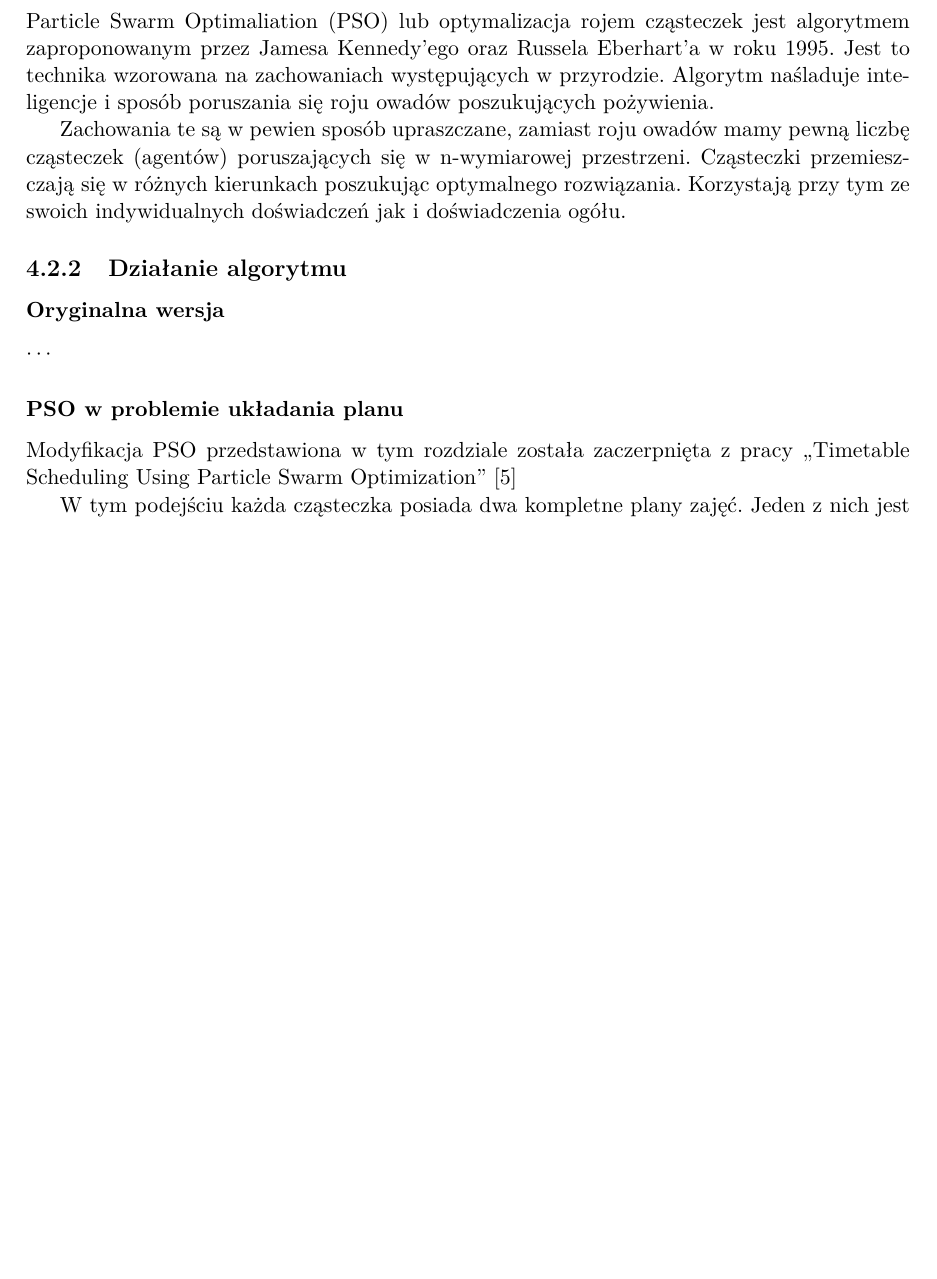
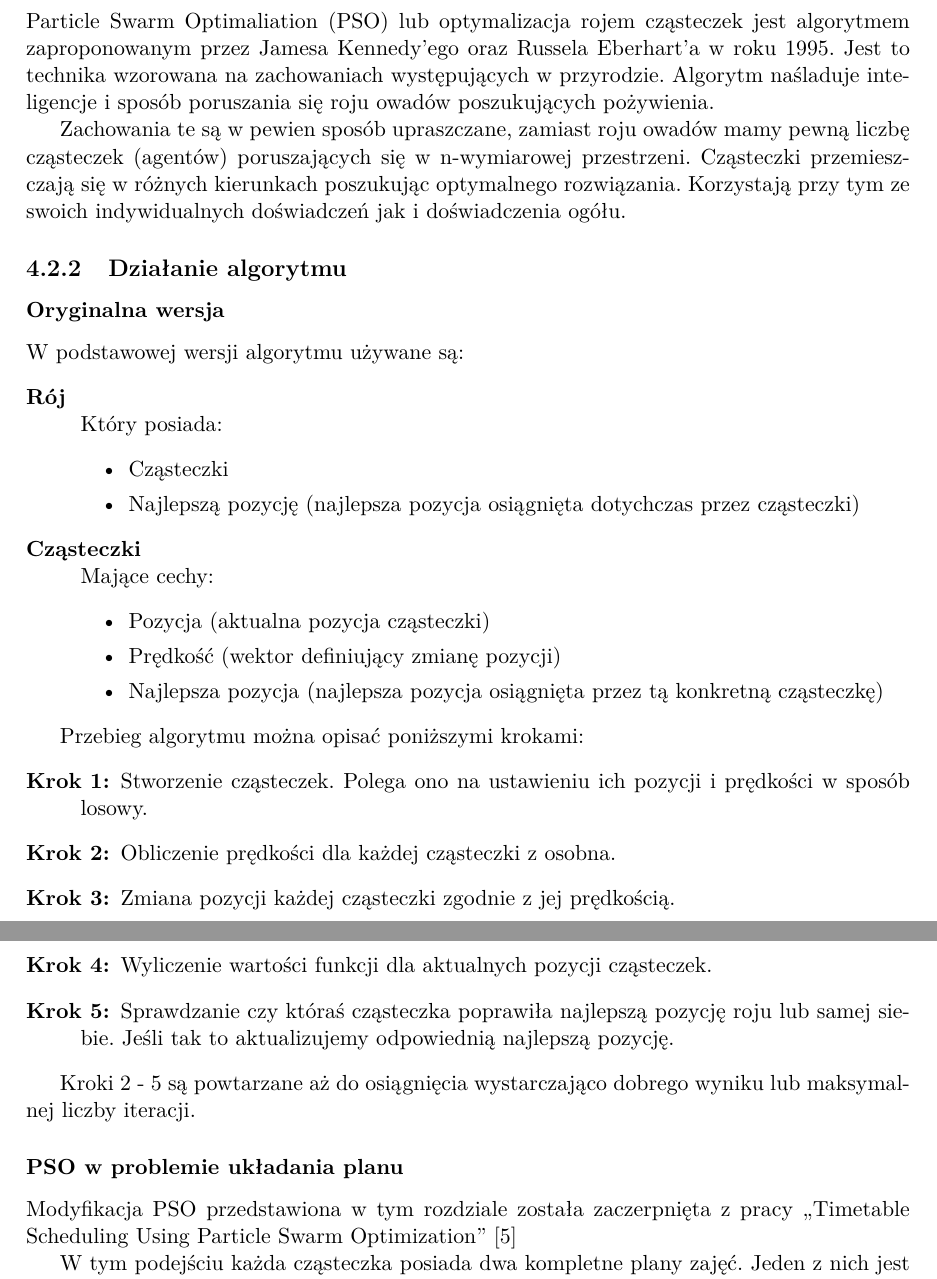
Before and after one commit to jianwang190/cats, a LaTeX thesis (docs/praca_inzynierska.tex, which reads docs/chapters/pso.tex): part of page 26 of 54 before the commit and two parts of pages 26 and 27 of 55 after it, the two joined at a grey line, cut so that both start at the same text, the shorter picture padded with empty space. Compiled offline with pdfLaTeX.

Commit message:
PSO chyba koniec

```diff
--- a/docs/chapters/pso.tex
+++ b/docs/chapters/pso.tex
@@ -6,7 +6,37 @@
 \par Zachowania te są w pewien sposób upraszczane, zamiast roju owadów mamy pewną liczbę cząsteczek (agentów) poruszających się w n-wymiarowej przestrzeni. Cząsteczki przemieszczają się w różnych kierunkach poszukując optymalnego rozwiązania. Korzystają przy tym ze swoich indywidualnych doświadczeń jak i doświadczenia ogółu.
 \subsection{Działanie algorytmu}
 \subsubsection{Oryginalna wersja}
-$\cdots$
+\par W podstawowej wersji algorytmu używane są:
+\begin{description}
+  \item[Rój] \hfill \\
+      Który posiada:
+    \begin{itemize}
+      \item Cząsteczki
+      \item Najlepszą pozycję (najlepsza pozycja osiągnięta dotychczas przez cząsteczki)
+    \end{itemize}
+  \item[Cząsteczki] \hfill \\
+      Mające cechy:
+    \begin{itemize}
+      \item Pozycja (aktualna pozycja cząsteczki)
+      \item Prędkość (wektor definiujący zmianę pozycji)
+      \item Najlepsza pozycja (najlepsza pozycja osiągnięta przez tą konkretną cząsteczkę)
+    \end{itemize}
+\end{description}
+\par Przebieg algorytmu można opisać poniższymi krokami:
+\begin{description}
+  \item[Krok 1:]
+     \par Stworzenie cząsteczek. Polega ono na ustawieniu ich pozycji i prędkości w sposób losowy.
+  \item[Krok 2:]
+    \par Obliczenie prędkości dla każdej cząsteczki z osobna.
+  \item[Krok 3:]
+        \par Zmiana pozycji każdej cząsteczki zgodnie z jej prędkością.
+  \item[Krok 4:]
+        \par Wyliczenie wartości funkcji dla aktualnych pozycji cząsteczek.
+  \item[Krok 5:]
+      \par Sprawdzanie czy któraś cząsteczka poprawiła najlepszą pozycję roju lub samej siebie. Jeśli tak to aktualizujemy odpowiednią najlepszą pozycję.
+
+\end{description}
+    \par Kroki 2 - 5 są powtarzane aż do osiągnięcia wystarczająco dobrego wyniku lub maksymalnej liczby iteracji.
 \subsubsection{PSO w problemie układania planu}
 \par Modyfikacja PSO przedstawiona w tym rozdziale została zaczerpnięta z pracy ,,Timetable Scheduling Using Particle Swarm Optimization'' \cite{pso}
 \par W tym podejściu każda cząsteczka posiada dwa kompletne plany zajęć. Jeden z nich jest przeznaczony do modyfikacji w każdej iteracji algorytmu (dalej nazywany planem aktualnym). Natomiast drugi plan jest używany do zapamiętywania dotychczas najlepszego planu znalezionego przez tą cząsteczkę (dalej nazywany lokalnie najlepszym planem). Obecny jest również globalny plan, którego zadaniem jest przechowywanie najlepszego planu znalezionego kiedykolwiek przez jakąkolwiek cząsteczkę (dalej nazywany globalnie najlepszym planem).
```
Also changed, not shown: docs/praca_inzynierska.tex (+1 -0 lines).
